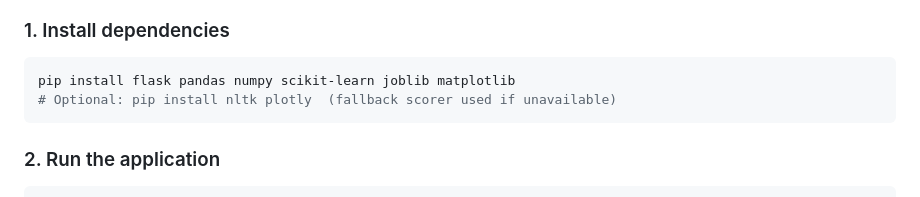
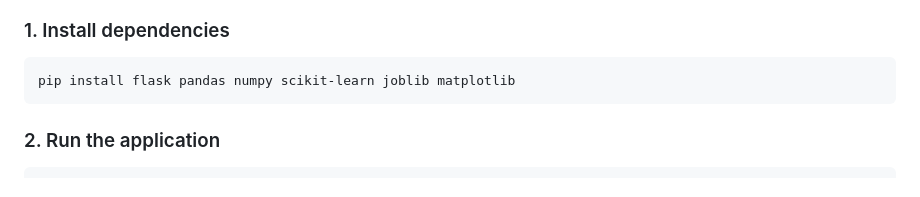
Before and after one commit to Rajan-sahani/NEPSE-Insight-AI-Powered-Stock-Market-Prediction-and-Sentiment-Analysis-Dashboard, a Markdown page: README.md, the part around the change. Drawn GitHub-style.

Commit message:
last commit

````diff
--- a/README.md
+++ b/README.md
@@ -52,7 +52,6 @@ major_project/
 ### 1. Install dependencies
 ```bash
 pip install flask pandas numpy scikit-learn joblib matplotlib
-# Optional: pip install nltk plotly  (fallback scorer used if unavailable)
 ```
 
 ### 2. Run the application
````
